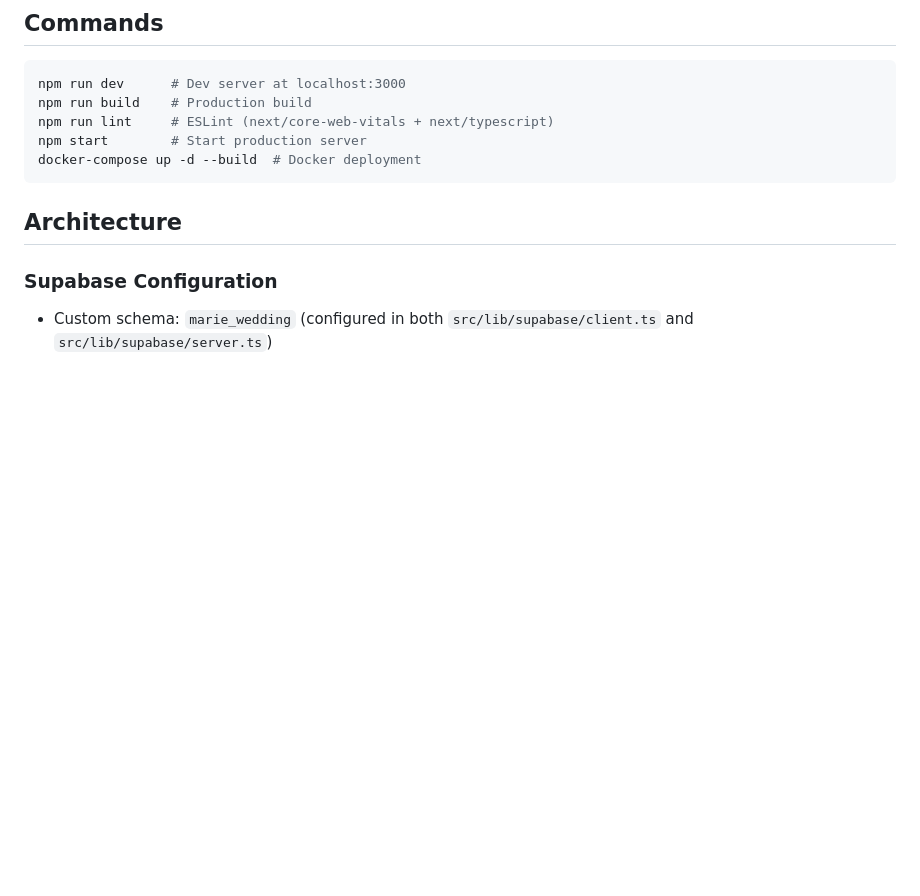
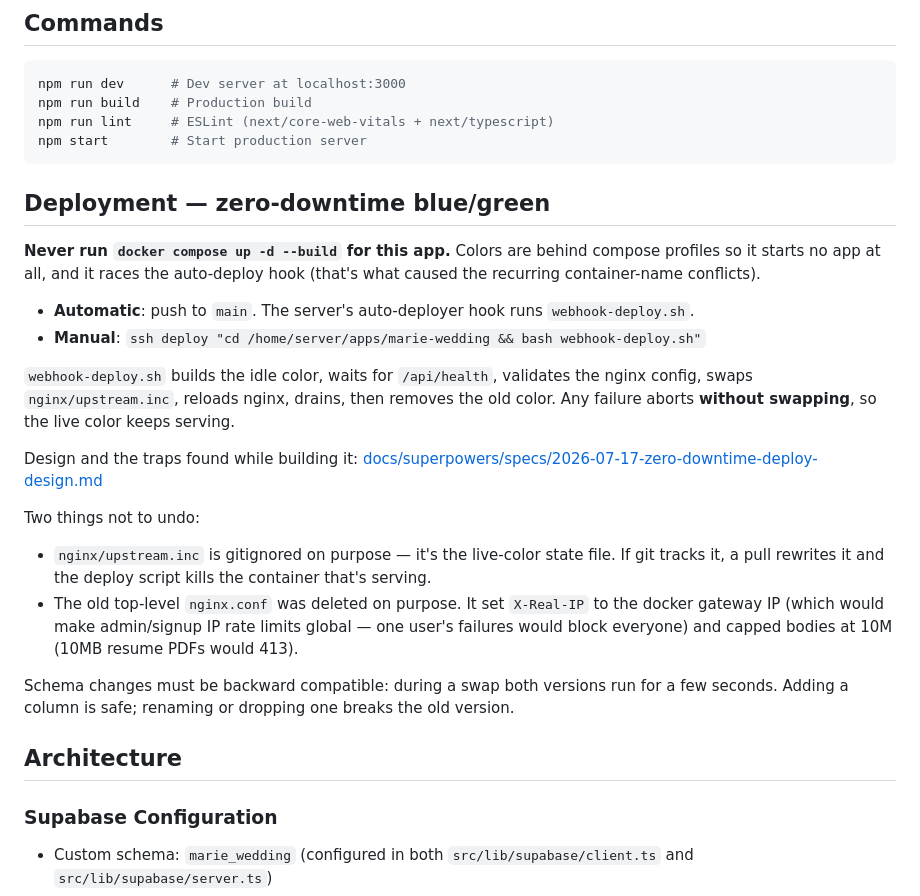
Before and after one commit to gustn0117/marie-wedding, a Markdown page: CLAUDE.md, the part around the change. Rendered like a GitHub page; blank space fills up the shorter version.

Commit message:
docs(120): CLAUDE.md 에 무중단 배포 절차 기록
compose 직접 실행 금지, push 또는 webhook-deploy.sh 로만 배포.
되돌리면 안 되는 두 가지(upstream.inc gitignore, 옛 nginx.conf 삭제) 사유 명시.

검증 실측:
- 실제 green→blue 교체 중 2450건 요청 전부 200, 실패 0건
- health 를 일부러 500 으로 고장낸 배포 중 1587건 전부 200, 실패 0건
  (고장난 색은 healthy 가 못 돼 스왑되지 않고 정리됨, 옛 색이 계속 서비스)

Co-Authored-By: Claude Opus 4.8 <noreply@anthropic.com>

````diff
--- a/CLAUDE.md
+++ b/CLAUDE.md
@@ -19,8 +19,33 @@ npm run dev      # Dev server at localhost:3000
 npm run build    # Production build
 npm run lint     # ESLint (next/core-web-vitals + next/typescript)
 npm start        # Start production server
-docker-compose up -d --build  # Docker deployment
 ```
+
+## Deployment — zero-downtime blue/green
+
+**Never run `docker compose up -d --build` for this app.** Colors are behind compose
+profiles so it starts no app at all, and it races the auto-deploy hook (that's what
+caused the recurring container-name conflicts).
+
+- **Automatic**: push to `main`. The server's auto-deployer hook runs `webhook-deploy.sh`.
+- **Manual**: `ssh deploy "cd /home/server/apps/marie-wedding && bash webhook-deploy.sh"`
+
+`webhook-deploy.sh` builds the idle color, waits for `/api/health`, validates the nginx
+config, swaps `nginx/upstream.inc`, reloads nginx, drains, then removes the old color.
+Any failure aborts **without swapping**, so the live color keeps serving.
+
+Design and the traps found while building it:
+[docs/superpowers/specs/2026-07-17-zero-downtime-deploy-design.md](docs/superpowers/specs/2026-07-17-zero-downtime-deploy-design.md)
+
+Two things not to undo:
+- `nginx/upstream.inc` is gitignored on purpose — it's the live-color state file. If git
+  tracks it, a pull rewrites it and the deploy script kills the container that's serving.
+- The old top-level `nginx.conf` was deleted on purpose. It set `X-Real-IP` to the docker
+  gateway IP (which would make admin/signup IP rate limits global — one user's failures
+  would block everyone) and capped bodies at 10M (10MB resume PDFs would 413).
+
+Schema changes must be backward compatible: during a swap both versions run for a few
+seconds. Adding a column is safe; renaming or dropping one breaks the old version.
 
 ## Architecture
 
````
